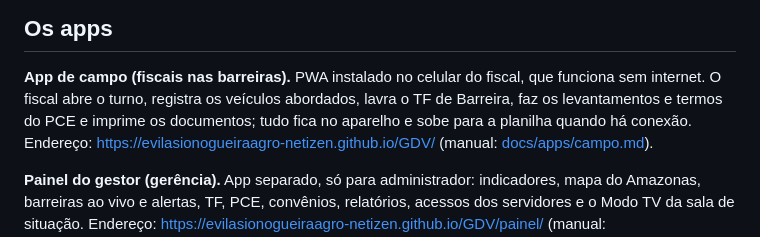
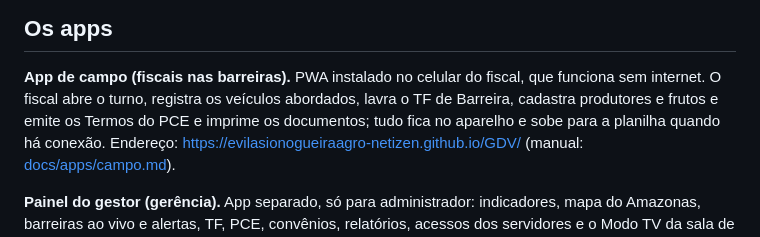
Before and after one commit to evilasionogueiraagro-netizen/GDV, a Markdown page: README.md, the part around the change. Rendered like a GitHub page.

Commit message:
README: PCE é cadastro de produtores e frutos e Termos

```diff
--- a/README.md
+++ b/README.md
@@ -9,7 +9,7 @@ vigilância de campo. São três apps e um dashboard público, todos publicados
 ## Os apps
 
 **App de campo (fiscais nas barreiras).** PWA instalado no celular do fiscal, que funciona sem internet. O fiscal abre o
-turno, registra os veículos abordados, lavra o TF de Barreira, faz os levantamentos e termos do PCE e imprime os documentos;
+turno, registra os veículos abordados, lavra o TF de Barreira, cadastra produtores e frutos e emite os Termos do PCE e imprime os documentos;
 tudo fica no aparelho e sobe para a planilha quando há conexão. Endereço: https://evilasionogueiraagro-netizen.github.io/GDV/
 (manual: [docs/apps/campo.md](docs/apps/campo.md)).
 
```
